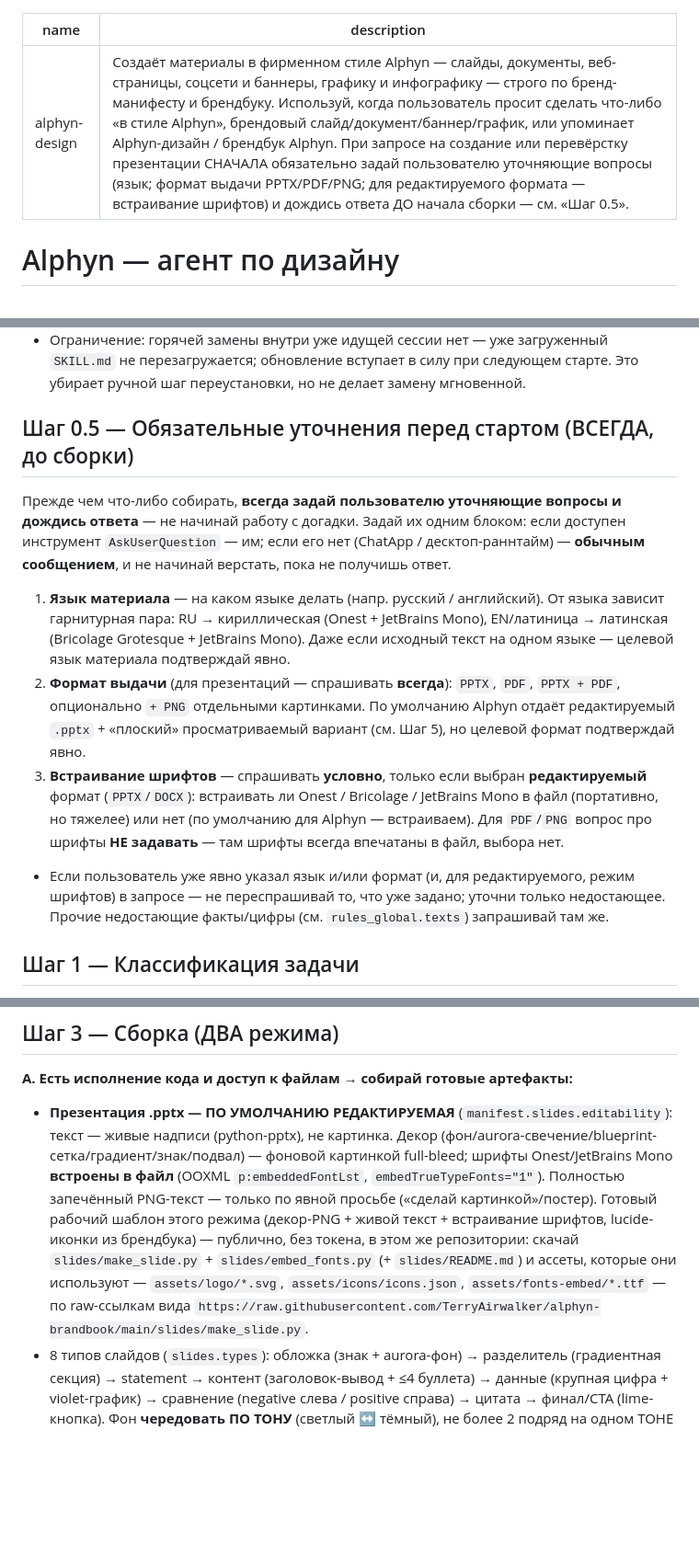
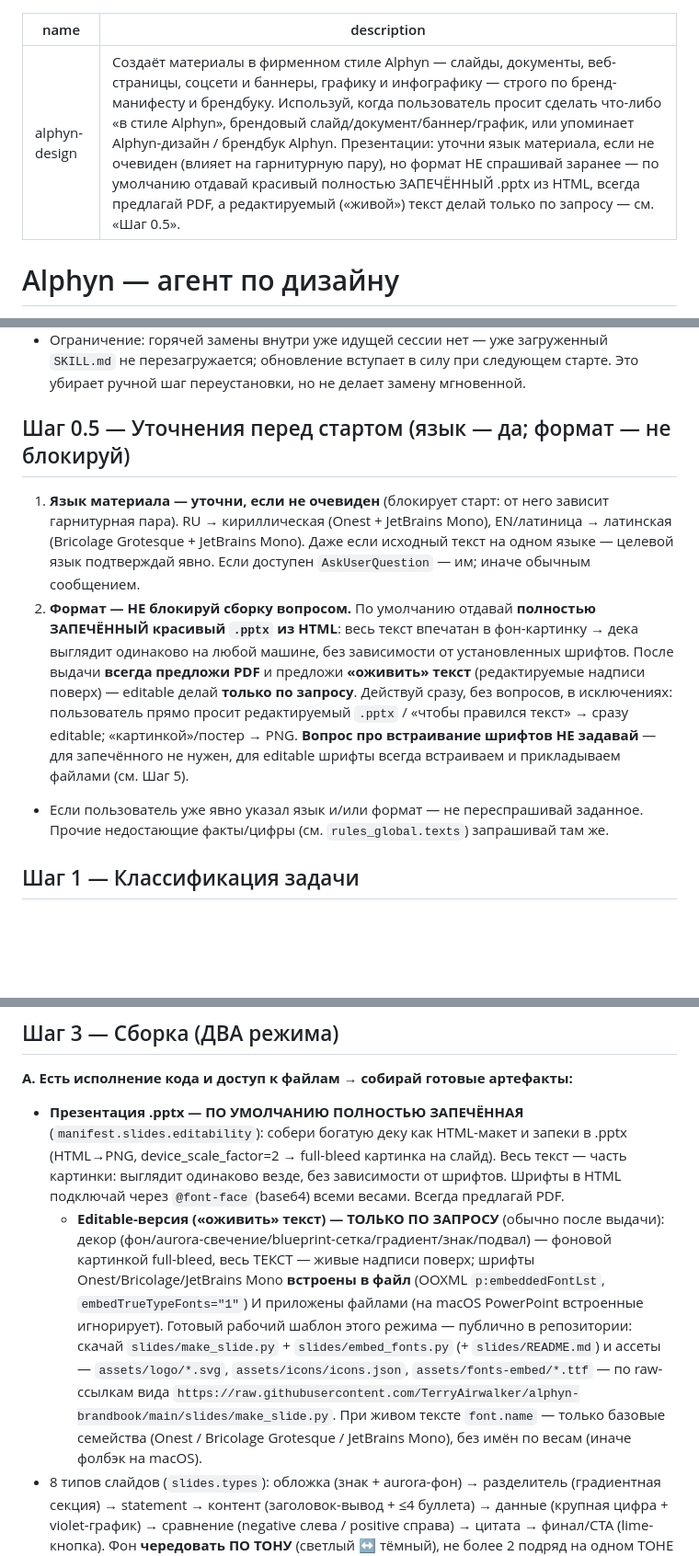
Before and after one commit to TerryAirwalker/alphyn-brandbook, a Markdown page: skill/alphyn-design/SKILL.md, 3 parts joined by grey strips. Shown at 92% size. Drawn GitHub-style; blank space fills up the shorter version.

Commit message:
Default: baked pptx + editable on request + PDF (analogous to DS v2.23)

```diff
--- a/skill/alphyn-design/SKILL.md
+++ b/skill/alphyn-design/SKILL.md
@@ -1,6 +1,6 @@
 ---
 name: alphyn-design
-description: Создаёт материалы в фирменном стиле Alphyn — слайды, документы, веб-страницы, соцсети и баннеры, графику и инфографику — строго по бренд-манифесту и брендбуку. Используй, когда пользователь просит сделать что-либо «в стиле Alphyn», брендовый слайд/документ/баннер/график, или упоминает Alphyn-дизайн / брендбук Alphyn. При запросе на создание или перевёрстку презентации СНАЧАЛА обязательно задай пользователю уточняющие вопросы (язык; формат выдачи PPTX/PDF/PNG; для редактируемого формата — встраивание шрифтов) и дождись ответа ДО начала сборки — см. «Шаг 0.5».
+description: Создаёт материалы в фирменном стиле Alphyn — слайды, документы, веб-страницы, соцсети и баннеры, графику и инфографику — строго по бренд-манифесту и брендбуку. Используй, когда пользователь просит сделать что-либо «в стиле Alphyn», брендовый слайд/документ/баннер/график, или упоминает Alphyn-дизайн / брендбук Alphyn. Презентации: уточни язык материала, если не очевиден (влияет на гарнитурную пару), но формат НЕ спрашивай заранее — по умолчанию отдавай красивый полностью ЗАПЕЧЁННЫЙ .pptx из HTML, всегда предлагай PDF, а редактируемый («живой») текст делай только по запросу — см. «Шаг 0.5».
 ---
 
 # Alphyn — агент по дизайну
@@ -37,12 +37,10 @@ description: Создаёт материалы в фирменном стиле
 - Fallback: если сохранить нельзя (нет прав `owner` на скилл, недоступен `skill_save`, ошибка записи) — не падай: покажи прежнее ручное указание «обнови `SKILL.md` из репо: `https://raw.githubusercontent.com/TerryAirwalker/alphyn-brandbook/main/skill/alphyn-design/SKILL.md`» и продолжай работу.
 - Ограничение: горячей замены внутри уже идущей сессии нет — уже загруженный `SKILL.md` не перезагружается; обновление вступает в силу при следующем старте. Это убирает ручной шаг переустановки, но не делает замену мгновенной.
 
-## Шаг 0.5 — Обязательные уточнения перед стартом (ВСЕГДА, до сборки)
-Прежде чем что-либо собирать, **всегда задай пользователю уточняющие вопросы и дождись ответа** — не начинай работу с догадки. Задай их одним блоком: если доступен инструмент `AskUserQuestion` — им; если его нет (ChatApp / десктоп-раннтайм) — **обычным сообщением**, и не начинай верстать, пока не получишь ответ.
-1. **Язык материала** — на каком языке делать (напр. русский / английский). От языка зависит гарнитурная пара: RU → кириллическая (Onest + JetBrains Mono), EN/латиница → латинская (Bricolage Grotesque + JetBrains Mono). Даже если исходный текст на одном языке — целевой язык материала подтверждай явно.
-2. **Формат выдачи** (для презентаций — спрашивать **всегда**): `PPTX`, `PDF`, `PPTX + PDF`, опционально `+ PNG` отдельными картинками. По умолчанию Alphyn отдаёт редактируемый `.pptx` + «плоский» просматриваемый вариант (см. Шаг 5), но целевой формат подтверждай явно.
-3. **Встраивание шрифтов** — спрашивать **условно**, только если выбран **редактируемый** формат (`PPTX`/`DOCX`): встраивать ли Onest / Bricolage / JetBrains Mono в файл (портативно, но тяжелее) или нет (по умолчанию для Alphyn — встраиваем). Для `PDF`/`PNG` вопрос про шрифты **НЕ задавать** — там шрифты всегда впечатаны в файл, выбора нет.
-- Если пользователь уже явно указал язык и/или формат (и, для редактируемого, режим шрифтов) в запросе — не переспрашивай то, что уже задано; уточни только недостающее. Прочие недостающие факты/цифры (см. `rules_global.texts`) запрашивай там же.
+## Шаг 0.5 — Уточнения перед стартом (язык — да; формат — не блокируй)
+1. **Язык материала — уточни, если не очевиден** (блокирует старт: от него зависит гарнитурная пара). RU → кириллическая (Onest + JetBrains Mono), EN/латиница → латинская (Bricolage Grotesque + JetBrains Mono). Даже если исходный текст на одном языке — целевой язык подтверждай явно. Если доступен `AskUserQuestion` — им; иначе обычным сообщением.
+2. **Формат — НЕ блокируй сборку вопросом.** По умолчанию отдавай **полностью ЗАПЕЧЁННЫЙ красивый `.pptx` из HTML**: весь текст впечатан в фон-картинку → дека выглядит одинаково на любой машине, без зависимости от установленных шрифтов. После выдачи **всегда предложи PDF** и предложи **«оживить» текст** (редактируемые надписи поверх) — editable делай **только по запросу**. Действуй сразу, без вопросов, в исключениях: пользователь прямо просит редактируемый `.pptx` / «чтобы правился текст» → сразу editable; «картинкой»/постер → PNG. **Вопрос про встраивание шрифтов НЕ задавай** — для запечённого не нужен, для editable шрифты всегда встраиваем и прикладываем файлами (см. Шаг 5).
+- Если пользователь уже явно указал язык и/или формат — не переспрашивай заданное. Прочие недостающие факты/цифры (см. `rules_global.texts`) запрашивай там же.
 
 ## Шаг 1 — Классификация задачи
 По `manifest.routing` определи тип материала (`presentation_slide`, `document_pdf_docx`, `web_page_or_landing`, `social_or_banner`, `chart_or_infographic`, `diagram_or_flowchart`, `copywriting`, `get_assets`, `any_other_material`) и возьми указанный список ключей.
@@ -55,7 +53,8 @@ description: Создаёт материалы в фирменном стиле
 
 ## Шаг 3 — Сборка (ДВА режима)
 **A. Есть исполнение кода и доступ к файлам → собирай готовые артефакты:**
-- **Презентация .pptx — ПО УМОЛЧАНИЮ РЕДАКТИРУЕМАЯ** (`manifest.slides.editability`): текст — живые надписи (python-pptx), не картинка. Декор (фон/aurora-свечение/blueprint-сетка/градиент/знак/подвал) — фоновой картинкой full-bleed; шрифты Onest/JetBrains Mono **встроены в файл** (OOXML `p:embeddedFontLst`, `embedTrueTypeFonts="1"`). Полностью запечённый PNG-текст — только по явной просьбе («сделай картинкой»/постер). Готовый рабочий шаблон этого режима (декор-PNG + живой текст + встраивание шрифтов, lucide-иконки из брендбука) — публично, без токена, в этом же репозитории: скачай `slides/make_slide.py` + `slides/embed_fonts.py` (+ `slides/README.md`) и ассеты, которые они используют — `assets/logo/*.svg`, `assets/icons/icons.json`, `assets/fonts-embed/*.ttf` — по raw-ссылкам вида `https://raw.githubusercontent.com/TerryAirwalker/alphyn-brandbook/main/slides/make_slide.py`.
+- **Презентация .pptx — ПО УМОЛЧАНИЮ ПОЛНОСТЬЮ ЗАПЕЧЁННАЯ** (`manifest.slides.editability`): собери богатую деку как HTML-макет и запеки в .pptx (HTML→PNG, device_scale_factor=2 → full-bleed картинка на слайд). Весь текст — часть картинки: выглядит одинаково везде, без зависимости от шрифтов. Шрифты в HTML подключай через `@font-face` (base64) всеми весами. Всегда предлагай PDF.
+  - **Editable-версия («оживить» текст) — ТОЛЬКО ПО ЗАПРОСУ** (обычно после выдачи): декор (фон/aurora-свечение/blueprint-сетка/градиент/знак/подвал) — фоновой картинкой full-bleed, весь ТЕКСТ — живые надписи поверх; шрифты Onest/Bricolage/JetBrains Mono **встроены в файл** (OOXML `p:embeddedFontLst`, `embedTrueTypeFonts="1"`) И приложены файлами (на macOS PowerPoint встроенные игнорирует). Готовый рабочий шаблон этого режима — публично в репозитории: скачай `slides/make_slide.py` + `slides/embed_fonts.py` (+ `slides/README.md`) и ассеты — `assets/logo/*.svg`, `assets/icons/icons.json`, `assets/fonts-embed/*.ttf` — по raw-ссылкам вида `https://raw.githubusercontent.com/TerryAirwalker/alphyn-brandbook/main/slides/make_slide.py`. При живом тексте `font.name` — только базовые семейства (Onest / Bricolage Grotesque / JetBrains Mono), без имён по весам (иначе фолбэк на macOS).
 - 8 типов слайдов (`slides.types`): обложка (знак + aurora-фон) → разделитель (градиентная секция) → statement → контент (заголовок-вывод + ≤4 буллета) → данные (крупная цифра + violet-график) → сравнение (negative слева / positive справа) → цитата → финал/CTA (lime-кнопка). Фон **чередовать ПО ТОНУ** (светлый ↔ тёмный), не более 2 подряд на одном ТОНЕ (`slides.background_rotation`): `aurora_ink`/`gradient_section`/`flat_dark` — тёмный тон, `light` — светлый; два фона ОДНОГО тона подряд (в т.ч. два тёмных), а также светлый фон под белой карточкой — чередованием НЕ считаются (одна серия). Длинную серию одного тона разбивай противоположным тоном; данные на тёмном — белой карточкой на тёмном фоне; **6 разрешённых фонов** в `slides.backgrounds`: aurora_ink (обложка/ключевой контент), hairline_grid (схемы/технический контент), gradient_section (разделитель/statement/CTA), flat_dark (сравнение, фон под графики — без свечения, макс. контраст), light (равноправный, печать/чередование), accent_glow (свечение доп. палитрой — аква/малиновая/зелёная — точечно на 1–2 слайдах серии данных, НЕ основной фон колоды и не более одной доп. палитры на слайд). Разрешённый декор на слайдах — только 4 эффекта из `slides.decorative_elements.allowed_on_slides` (aurora glow, blueprint-сетка, mark orbit — только обложка/финал, noise); stipple wave на слайдах не используется.
 - Веб/HTML: `colors` как CSS-переменные, шрифты встроены через `@font-face` (файлы — `assets/fonts-embed/*.ttf`, те же, что для .pptx: `format('truetype')` работает в браузере), hero — aurora-свечение + blueprint-сетка, CTA — lime `#65FE08`. Иконка нужна — `slides.icons` (lucide, `assets/icons/icons.json`), больше нигде в манифесте список иконок не описан.
 - Графики/диаграммы/схемы: строго по `manifest.data_visualization` — тёмный канвас ink/ink-2, один цвет на ряд (растяжка от `#8A5BF0` к `#22186E`), холодные палитры по `series_tiers`, positive/negative только по семантике, минимум декора (без 3D, теней, объёмных секторов).
```
Also changed, not shown: other parts of skill/alphyn-design/SKILL.md (+1 -1 lines).
